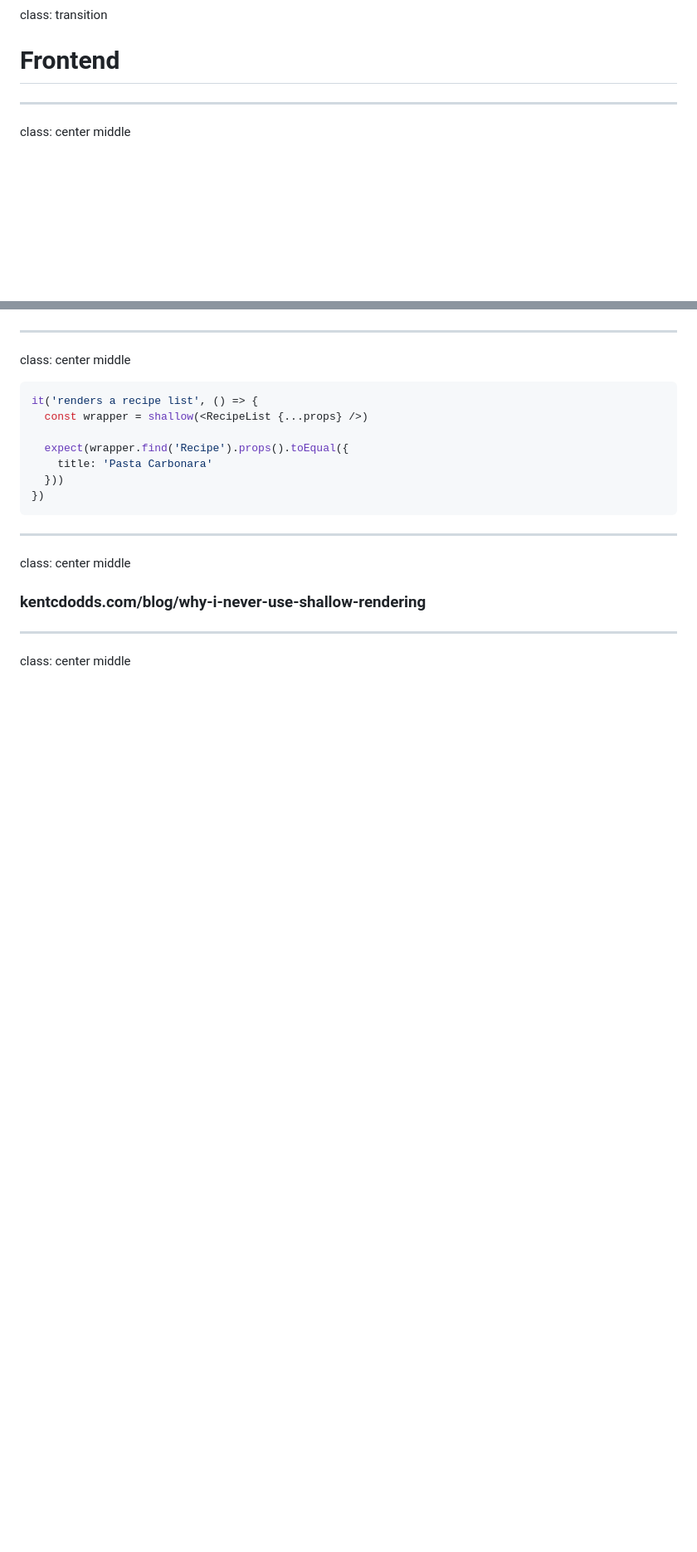
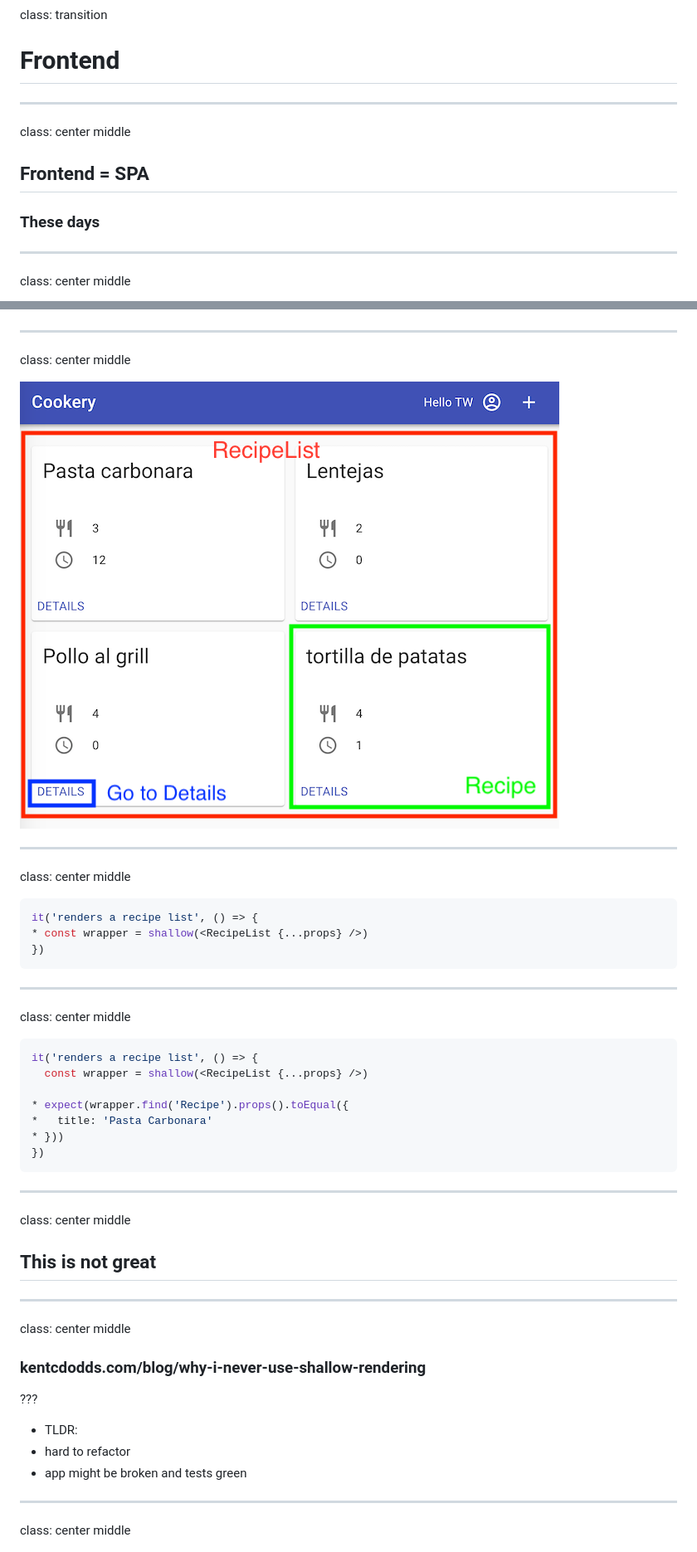
Before and after one commit to sirech/talk-tdd-against-the-odds, a Markdown page: presentation.md, 2 parts joined by grey strips. Shown: that part at 83% size. Rendered like a GitHub page; pictures changed too: images/cookery-parts.png (added); blank space fills up the shorter version.

````diff
--- a/presentation.md
+++ b/presentation.md
@@ -114,6 +150,13 @@ class: center middle
 class: transition
 
 # Frontend
+
+---
+
+class: center middle
+
+## Frontend = SPA
+### These days
 
 ---
 
@@ -143,14 +186,16 @@ class: center middle
 
 class: center middle
 
+![cookery-parts](images/cookery-parts.png)
+
+---
+
+class: center middle
+
 
 ```typescript
 it('renders a recipe list', () => {
-  const wrapper = shallow(<RecipeList {...props} />)
-
-  expect(wrapper.find('Recipe').props().toEqual({
-    title: 'Pasta Carbonara'
-  }))
+* const wrapper = shallow(<RecipeList {...props} />)
 })
 ```
 
@@ -158,7 +203,33 @@ it('renders a recipe list', () => {
 
 class: center middle
 
+
+```typescript
+it('renders a recipe list', () => {
+  const wrapper = shallow(<RecipeList {...props} />)
+
+* expect(wrapper.find('Recipe').props().toEqual({
+*   title: 'Pasta Carbonara'
+* }))
+})
+```
+---
+
+class: center middle
+
+## This is not great
+
+---
+
+class: center middle
+
 ### kentcdodds.com/blog/why-i-never-use-shallow-rendering
+
+???
+
+- TLDR:
+ - hard to refactor
+ - app might be broken and tests green
 
 ---
 
````
Also changed, not shown: other parts of presentation.md (+109 -10 lines), images/many-apis-mock.png.
